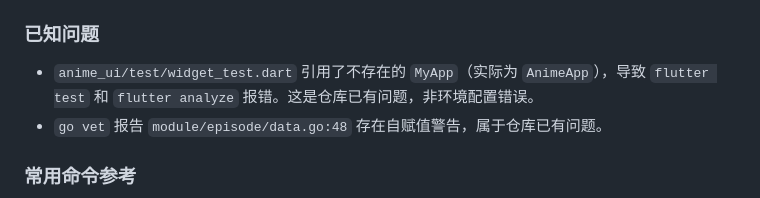
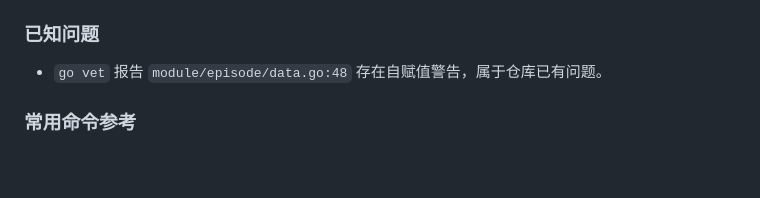
Before and after one commit to TeHeal/ai-anime, a Markdown page: AGENTS.md, the part around the change. Rendered like a GitHub page; blank space fills up the shorter version.

Commit message:
chore: update AGENTS.md - remove fixed widget_test.dart known issue
Co-authored-by: 一恺 <TeHeal@users.noreply.github.com>

```diff
--- a/AGENTS.md
+++ b/AGENTS.md
@@ -99,7 +99,6 @@ export PATH="/usr/local/go/bin:/opt/flutter/bin:$PATH"
 
 ### 已知问题
 
-- `anime_ui/test/widget_test.dart` 引用了不存在的 `MyApp`（实际为 `AnimeApp`），导致 `flutter test` 和 `flutter analyze` 报错。这是仓库已有问题，非环境配置错误。
 - `go vet` 报告 `module/episode/data.go:48` 存在自赋值警告，属于仓库已有问题。
 
 ### 常用命令参考
```
